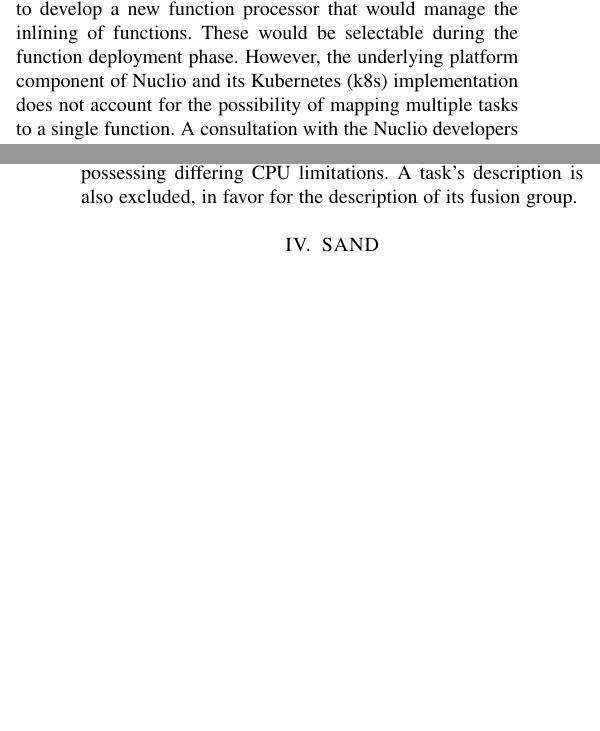
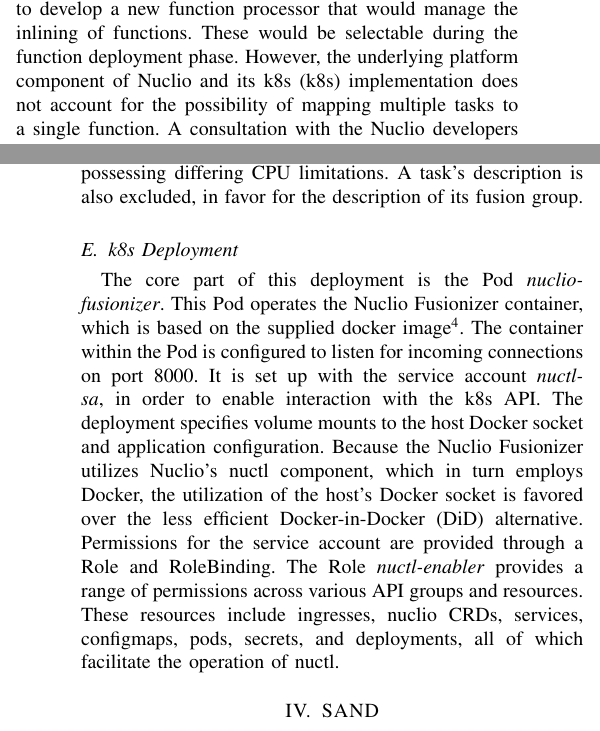
Before and after one commit to valentin-carl/codes-report, a LaTeX paper (paper.tex, which reads sections/3_fusionize.tex): two parts of the columns of pages 2 and 5 of 8, joined at a grey line, cut so that both start at the same text, the shorter picture padded with empty space. Compiled offline with pdfLaTeX; a missing font is replaced by an installed copy or a similar font; a LaTeX package or settings file that is missing is left out.

Commit message:
added k8s deployment to fusionizer section

```diff
--- a/sections/3_fusionize.tex
+++ b/sections/3_fusionize.tex
@@ -57,7 +57,7 @@
 The initial concept for implementation with Nuclio was to develop a new function
 processor that would manage the inlining of functions. These would be selectable
 during the function deployment phase. However, the underlying platform component
-of Nuclio and its Kubernetes (k8s) implementation does not account for the
+of Nuclio and its k8s (k8s) implementation does not account for the
 possibility of mapping multiple tasks to a single function. A consultation with
 the Nuclio developers revealed that a complete rewriting of the platform would
 be required to enable this functionality. This proved unrealistic within the
@@ -398,3 +398,21 @@
 dependencies but with varying versions, having diverse minimum and maximum
 replica counts, or possessing differing CPU limitations. A task's description is
 also excluded, in favor for the description of its fusion group.
+
+\subsection{k8s Deployment}
+
+The core part of this deployment is the Pod \emph{nuclio-fusionizer}. This Pod
+operates the Nuclio Fusionizer container, which is based on the supplied docker
+image\footnote{Fusionizer Docker Image.
+\url{ghcr.io/marvin-steinke/nuclio-fusionizer:latest}}. The container within the
+Pod is configured to listen for incoming connections on port 8000. It is set up
+with the service account \emph{nuctl-sa}, in order to enable interaction with
+the k8s API. The deployment specifies volume mounts to the host Docker socket
+and application configuration. Because the Nuclio Fusionizer utilizes Nuclio's
+nuctl component, which in turn employs Docker, the utilization of the host's
+Docker socket is favored over the less efficient Docker-in-Docker (DiD)
+alternative. Permissions for the service account are provided through a Role and
+RoleBinding. The Role \emph{nuctl-enabler} provides a range of permissions
+across various API groups and resources. These resources include ingresses,
+nuclio CRDs, services, configmaps, pods, secrets, and deployments, all of which
+facilitate the operation of nuctl.
```
